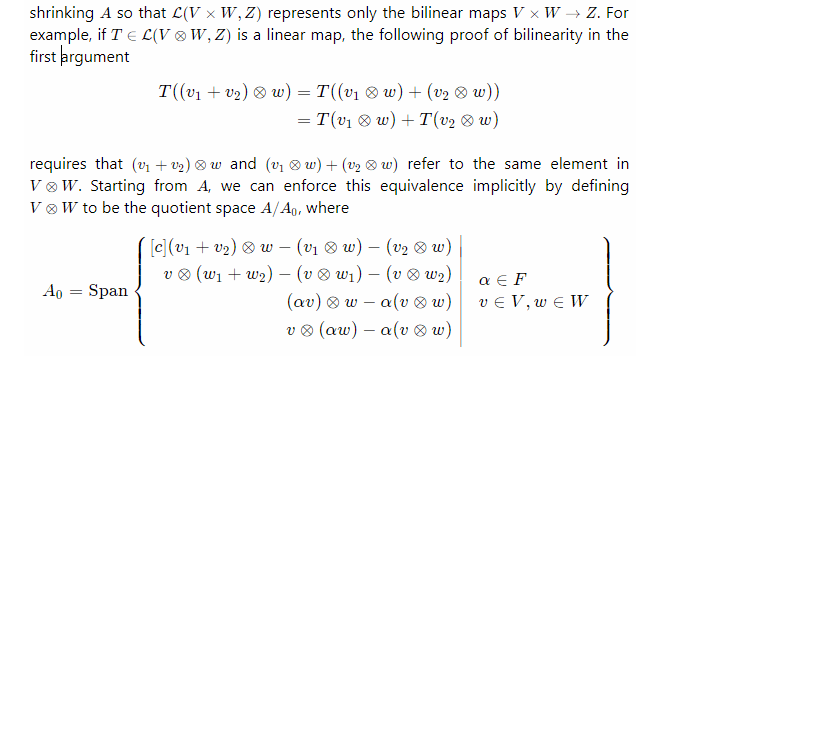
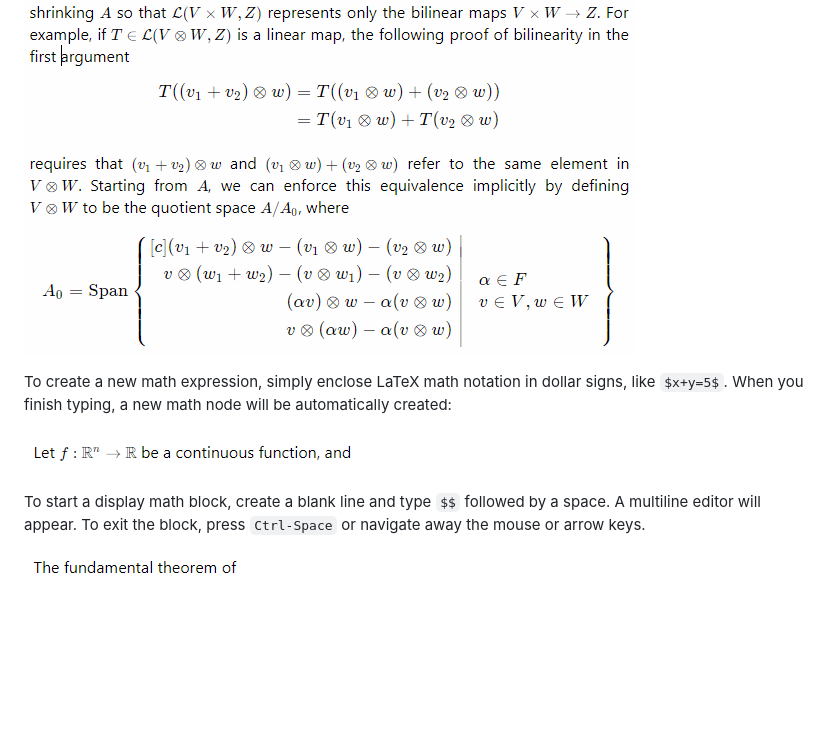
Before and after one commit to benrbray/prosemirror-math, a Markdown page: README.md, the part around the change. GitHub-like rendering; pictures changed too: img/prosemirror-math_insert-display.gif (added), img/prosemirror-math_insert-inline.gif (added); blank space fills up the shorter version.

Commit message:
add math insertion instructions

```diff
--- a/README.md
+++ b/README.md
@@ -19,3 +19,11 @@ Unlike other editors, this plugin **treats math as part of the text itself**, ra
 Display math supports multiline editing, as shown below:
 
 ![edit display math](img/prosemirror-math_display.gif)
+
+To create a new math expression, simply enclose LaTeX math notation in dollar signs, like `$x+y=5$`.  When you finish typing, a new math node will be automatically created:
+
+![create inline math](img/prosemirror-math_insert-inline.gif)
+
+To start a display math block, create a blank line and type `$$` followed by a space.  A multiline editor will appear.  To exit the block, press `Ctrl-Space` or navigate away the mouse or arrow keys.
+
+![create display math](img/prosemirror-math_insert-display.gif)
```
